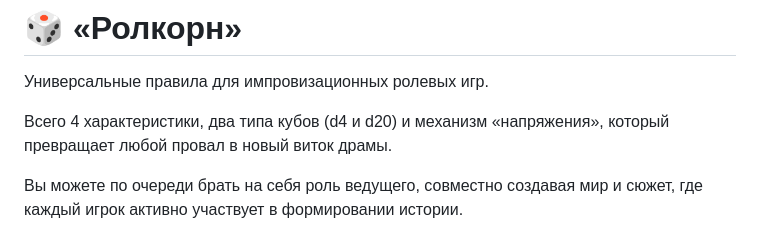
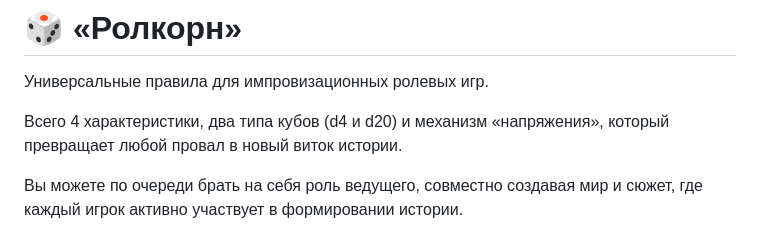
Before and after one commit to foxxoma/Rolkorn, a Markdown page: README.md, the part around the change. Rendered like a GitHub page.

```diff
--- a/README.md
+++ b/README.md
@@ -2,7 +2,7 @@
 
 Универсальные правила для импровизационных ролевых игр.
 
-Всего 4 характеристики, два типа кубов (d4 и d20) и механизм «напряжения», который превращает любой провал в новый виток драмы.
+Всего 4 характеристики, два типа кубов (d4 и d20) и механизм «напряжения», который превращает любой провал в новый виток истории.
 
 Вы  можете по очереди брать на себя роль ведущего, совместно создавая мир и сюжет, где каждый игрок активно участвует в формировании истории.
 
```
